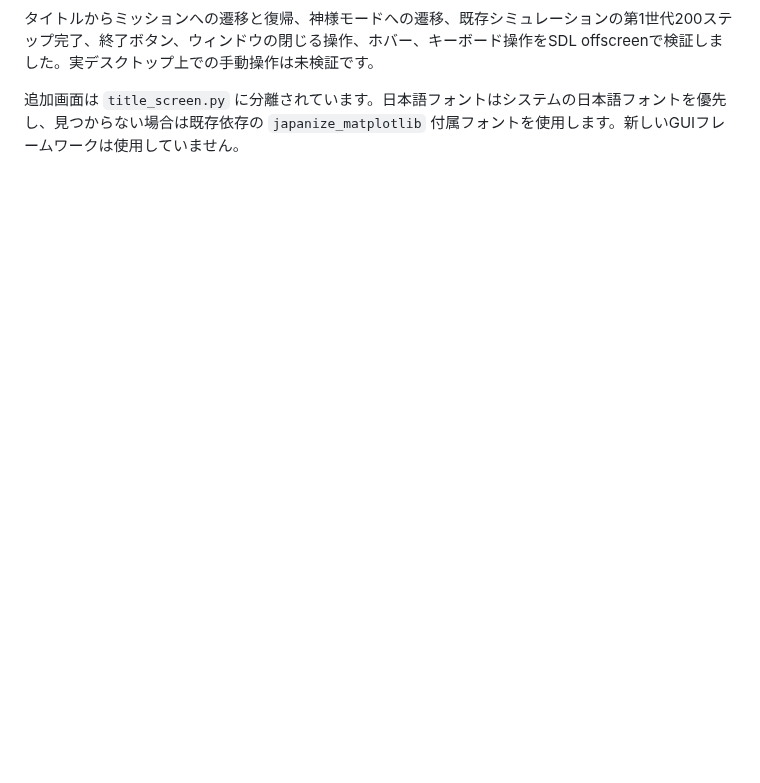
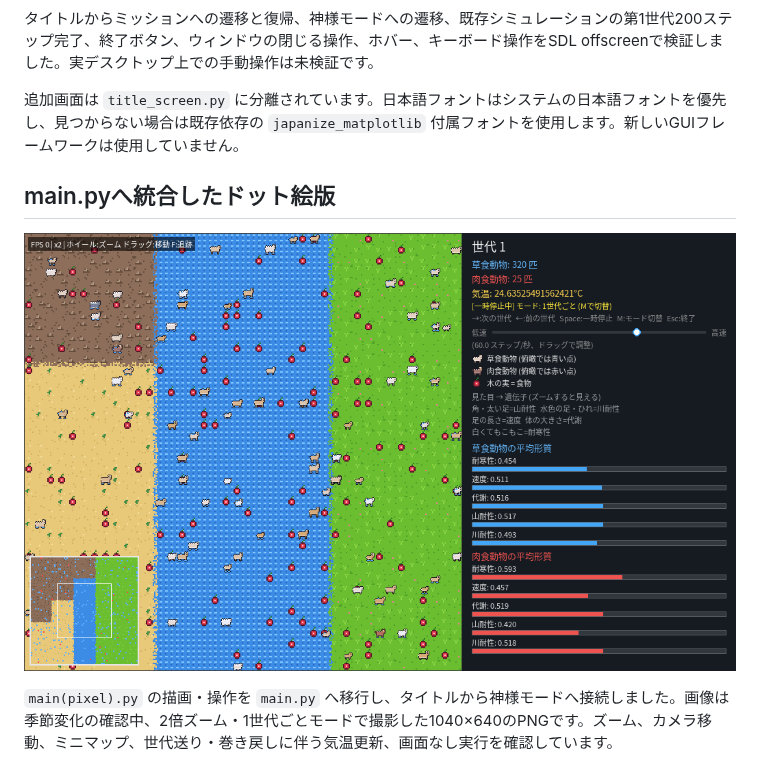
Before and after one commit to g025c1269-ux/sotugyouseisaku-teamv, a Markdown page: screenshots/README.md, the part around the change. GitHub-like rendering; pictures changed too: screenshots/06_pixel_simulation.png (added); blank space fills up the shorter version.

Commit message:
Integrate pixel renderer into main while preserving title and seasons

```diff
--- a/screenshots/README.md
+++ b/screenshots/README.md
@@ -49,3 +49,9 @@ GitHubの画像ページで表示できない場合は、Raw表示またはダ
 タイトルからミッションへの遷移と復帰、神様モードへの遷移、既存シミュレーションの第1世代200ステップ完了、終了ボタン、ウィンドウの閉じる操作、ホバー、キーボード操作をSDL offscreenで検証しました。実デスクトップ上での手動操作は未検証です。
 
 追加画面は `title_screen.py` に分離されています。日本語フォントはシステムの日本語フォントを優先し、見つからない場合は既存依存の `japanize_matplotlib` 付属フォントを使用します。新しいGUIフレームワークは使用していません。
+
+## main.pyへ統合したドット絵版
+
+![統合後のドット絵シミュレーション](06_pixel_simulation.png)
+
+`main(pixel).py` の描画・操作を `main.py` へ移行し、タイトルから神様モードへ接続しました。画像は季節変化の確認中、2倍ズーム・1世代ごとモードで撮影した1040×640のPNGです。ズーム、カメラ移動、ミニマップ、世代送り・巻き戻しに伴う気温更新、画面なし実行を確認しています。
```
Also changed, not shown: 2 other files.
